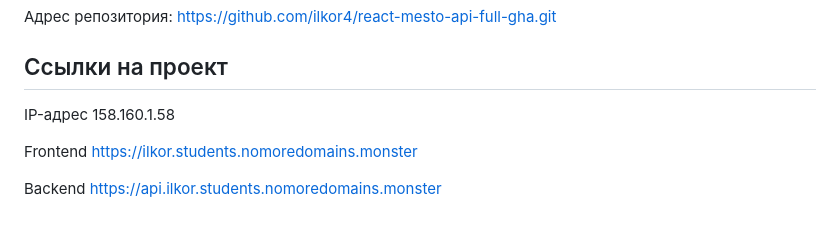
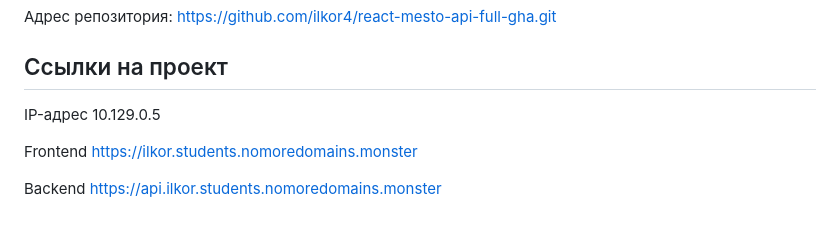
Before and after one commit to ilkor4/react-mesto-api-full-gha, a Markdown page: README.md, the part around the change. Drawn GitHub-style.

Commit message:
feat: Добавить ip

```diff
--- a/README.md
+++ b/README.md
@@ -66,7 +66,7 @@
 
 ## Ссылки на проект
 
-IP-адрес 158.160.1.58
+IP-адрес 10.129.0.5
 
 Frontend https://ilkor.students.nomoredomains.monster
 
```
